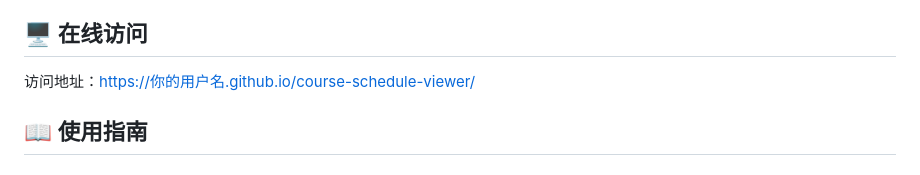
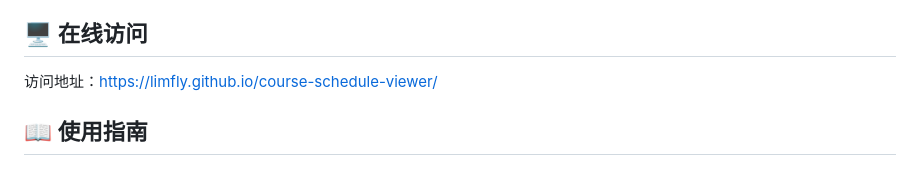
Before and after one commit to limfly/course-schedule-viewer, a Markdown page: README.md, the part around the change. Rendered like a GitHub page.

```diff
--- a/README.md
+++ b/README.md
@@ -24,7 +24,7 @@
 
 ## 🖥️ 在线访问
 
-访问地址：[https://你的用户名.github.io/course-schedule-viewer/](https://你的用户名.github.io/course-schedule-viewer/)
+访问地址：[https://limfly.github.io/course-schedule-viewer/](https://你的用户名.github.io/course-schedule-viewer/)
 
 ## 📖 使用指南
 
```
